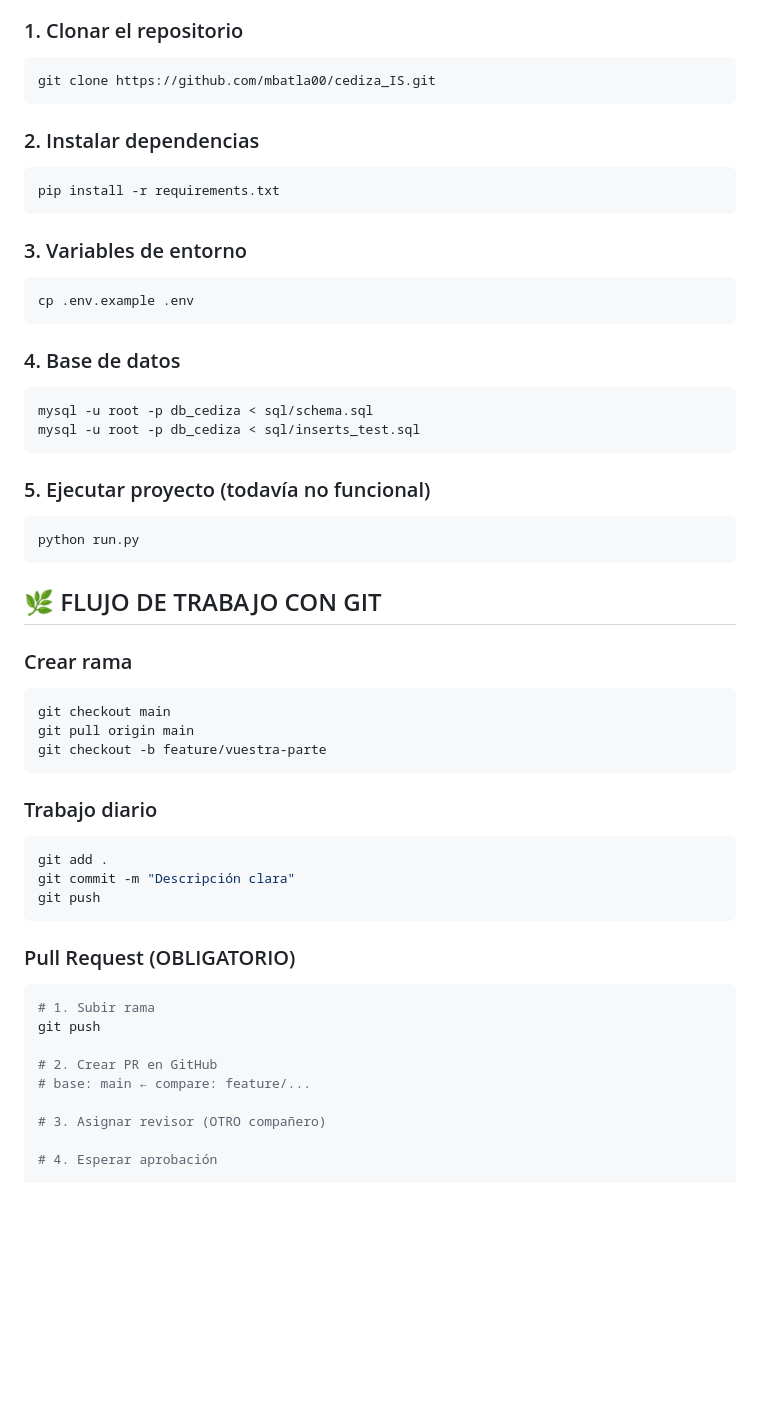
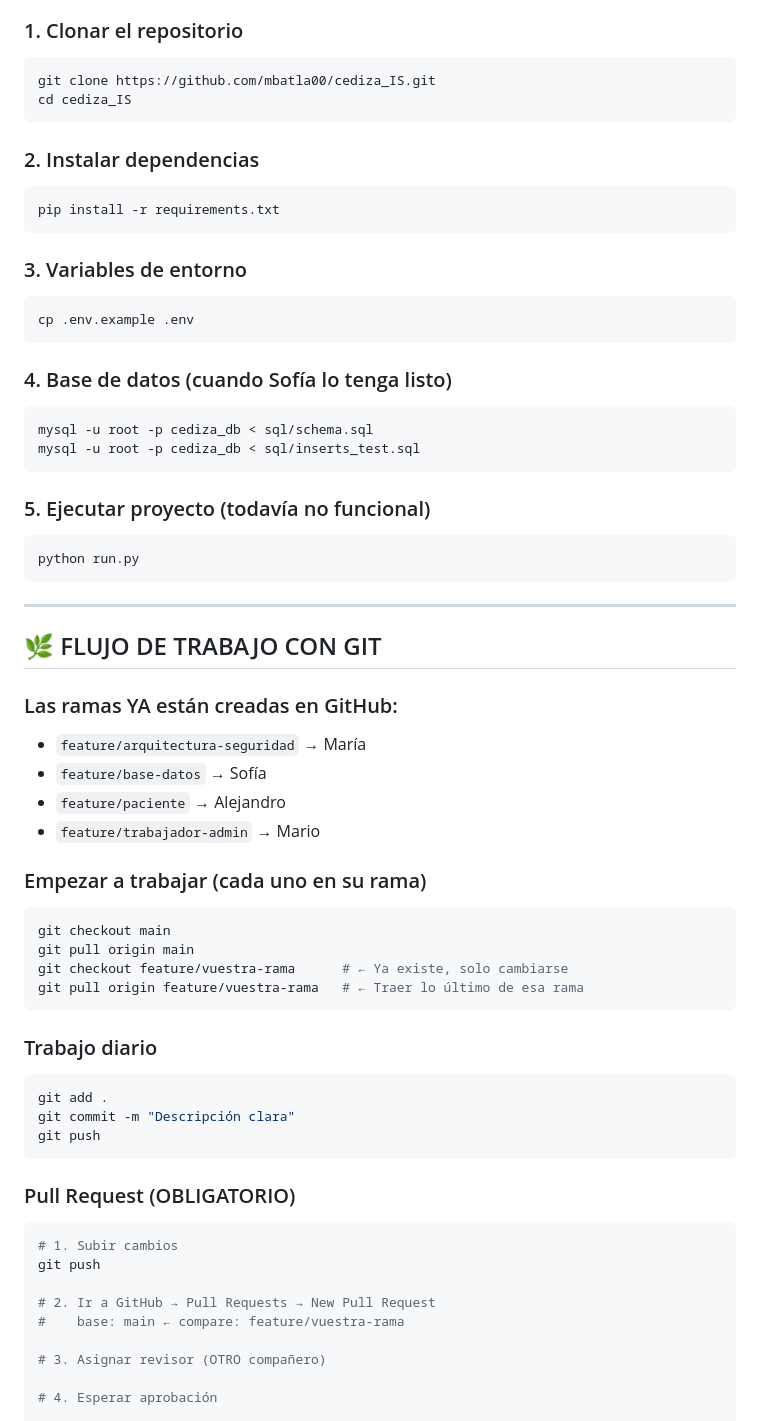
Before and after one commit to mbatla00/cediza_IS, a Markdown page: README.md, the part around the change. GitHub-like rendering; blank space fills up the shorter version.

Commit message:
README.md actualizado

````diff
--- a/README.md
+++ b/README.md
@@ -87,6 +87,7 @@ El frontend es **compartido pero estructurado**, para evitar caos visual.
 ### 1. Clonar el repositorio
 ```bash
 git clone https://github.com/mbatla00/cediza_IS.git
+cd cediza_IS
 ```
 
 ### 2. Instalar dependencias
@@ -99,10 +100,10 @@ pip install -r requirements.txt
 cp .env.example .env
 ```
 
-### 4. Base de datos
+### 4. Base de datos (cuando Sofía lo tenga listo)
 ```bash
-mysql -u root -p db_cediza < sql/schema.sql
-mysql -u root -p db_cediza < sql/inserts_test.sql
+mysql -u root -p cediza_db < sql/schema.sql
+mysql -u root -p cediza_db < sql/inserts_test.sql
 ```
 
 ### 5. Ejecutar proyecto (todavía no funcional)
@@ -110,13 +111,22 @@ mysql -u root -p db_cediza < sql/inserts_test.sql
 python run.py
 ```
 
+---
+
 ## 🌿 FLUJO DE TRABAJO CON GIT
 
-### Crear rama
+### Las ramas YA están creadas en GitHub:
+- `feature/arquitectura-seguridad` → María
+- `feature/base-datos` → Sofía
+- `feature/paciente` → Alejandro
+- `feature/trabajador-admin` → Mario
+
+### Empezar a trabajar (cada uno en su rama)
 ```bash
 git checkout main
 git pull origin main
-git checkout -b feature/vuestra-parte
+git checkout feature/vuestra-rama      # ← Ya existe, solo cambiarse
+git pull origin feature/vuestra-rama   # ← Traer lo último de esa rama
 ```
 
 ### Trabajo diario
@@ -128,11 +138,11 @@ git push
 
 ### Pull Request (OBLIGATORIO)
 ```bash
-# 1. Subir rama
+# 1. Subir cambios
 git push
 
-# 2. Crear PR en GitHub
-# base: main ← compare: feature/...
+# 2. Ir a GitHub → Pull Requests → New Pull Request
+#    base: main ← compare: feature/vuestra-rama
 
 # 3. Asignar revisor (OTRO compañero)
 
````
